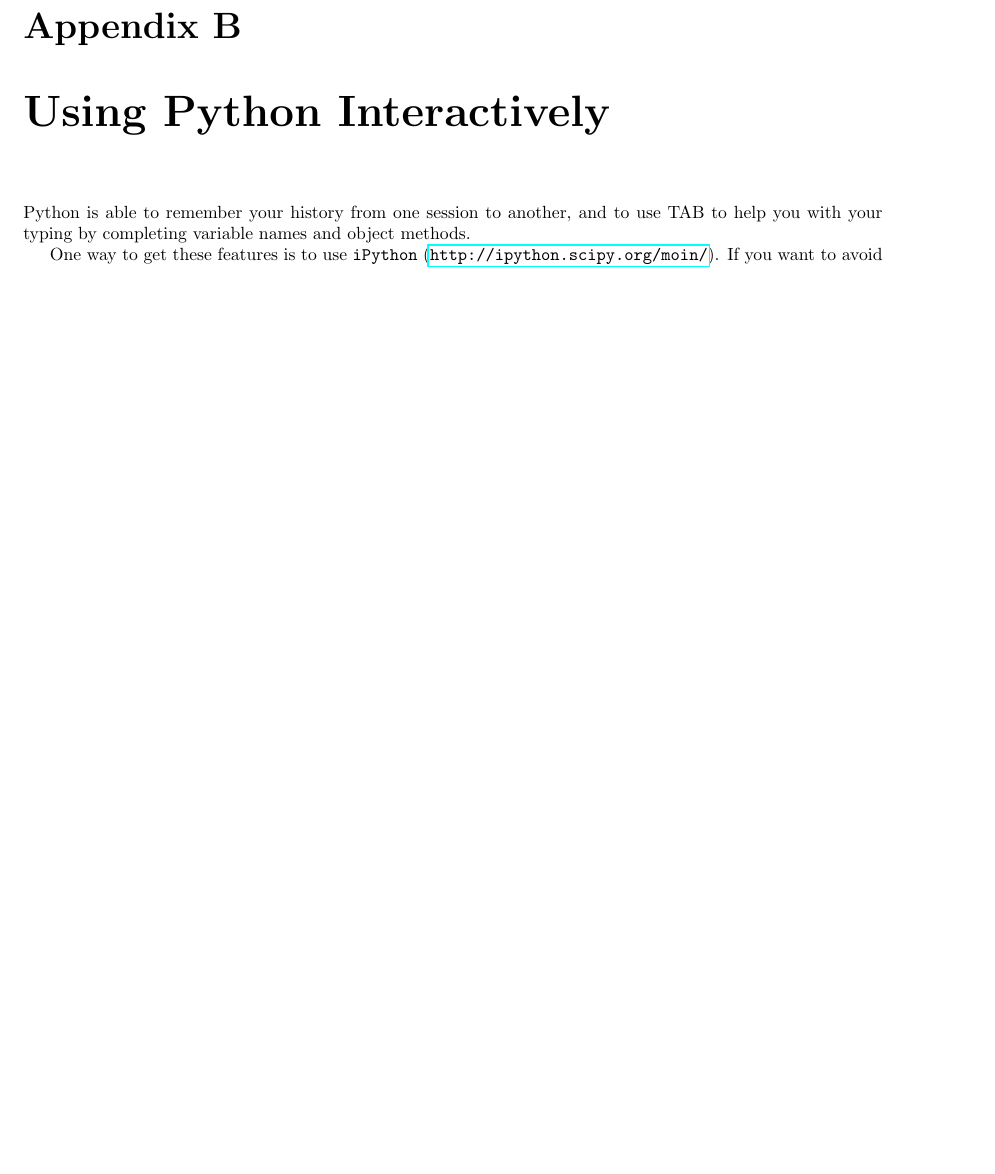
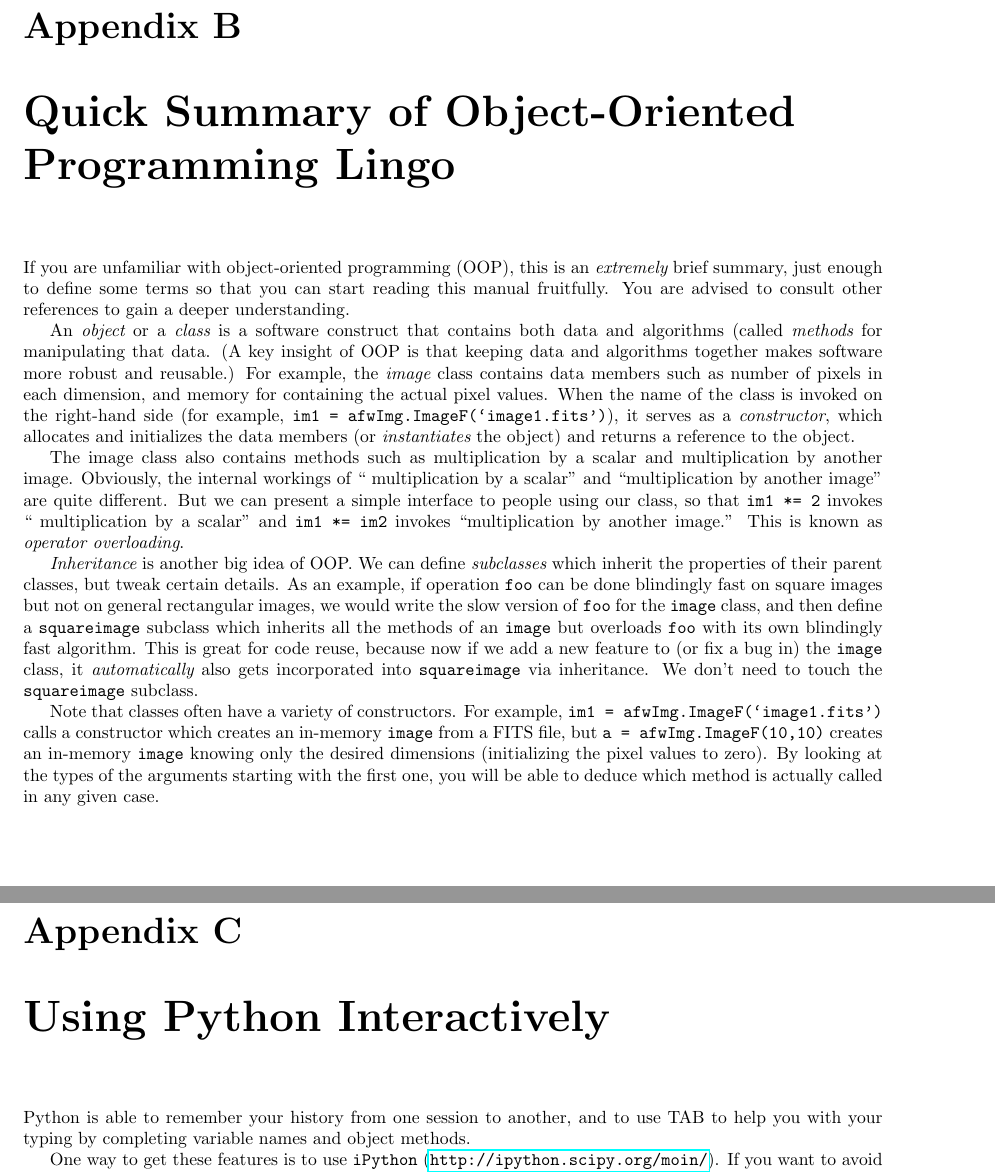
Before and after one commit to lsst/doc, a LaTeX book (latex/lsstManual.tex): part of page 26 of 30 before the commit and two parts of pages 26 and 27 of 31 after it, the two joined at a grey line, cut so that both start at the same text, the shorter picture padded with empty space. Compiled offline with pdfLaTeX.

Commit message:
added lingo appendix

```diff
--- a/latex/lsstManual.tex
+++ b/latex/lsstManual.tex
@@ -10,7 +10,7 @@
 \input{macros}
 
 \title{Scientists' Guide to the LSST Applications Software}
-\author{David Wittman, Desire\'{e} Abbott, and a cast of thousands}
+\author{David Wittman, Desire\'{e} Abbott, Steve Bickerton, and a cast of thousands}
 
 \begin{document}
 
@@ -50,6 +50,9 @@
 \chapter{Installing the LSST Software Stack\label{appendix-stackinstall}}
 \input{install}
 
+\chapter{Quick Summary of Object-Oriented Programming Lingo\label{appendix-lingo}}
+\input{lingo}
+
 \chapter{Using Python Interactively\label{appendix-interactivePython}}
 \input{interactivePython}
 
```
